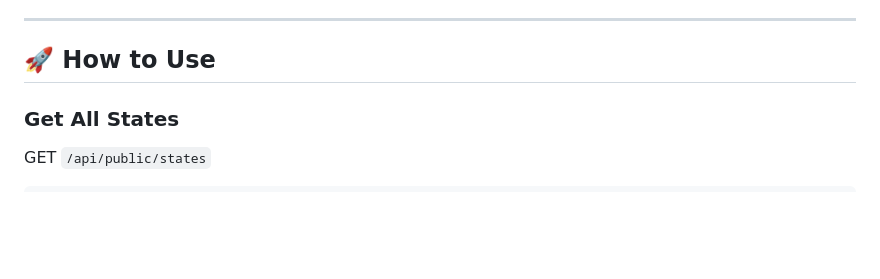
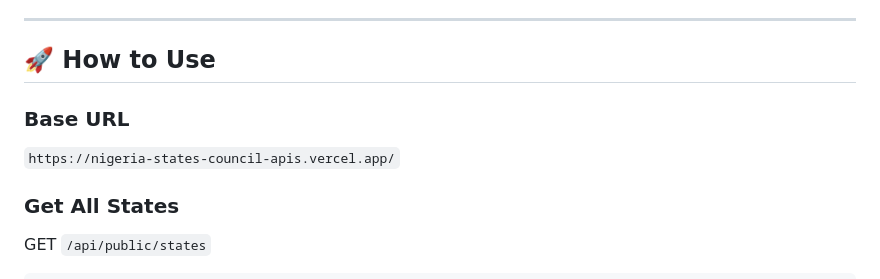
Before and after one commit to oxcode-dev/nigeria-states-council-apis, a Markdown page: README.md, the part around the change. GitHub-like rendering; blank space fills up the shorter version.

Commit message:
initial commit

````diff
--- a/README.md
+++ b/README.md
@@ -6,6 +6,9 @@ Built with scalability, developer experience, and real-world usage in mind.
 ---
 
 ## 🚀 How to Use
+
+### Base URL
+```https://nigeria-states-council-apis.vercel.app/```
 
 ### Get All States
 
````
